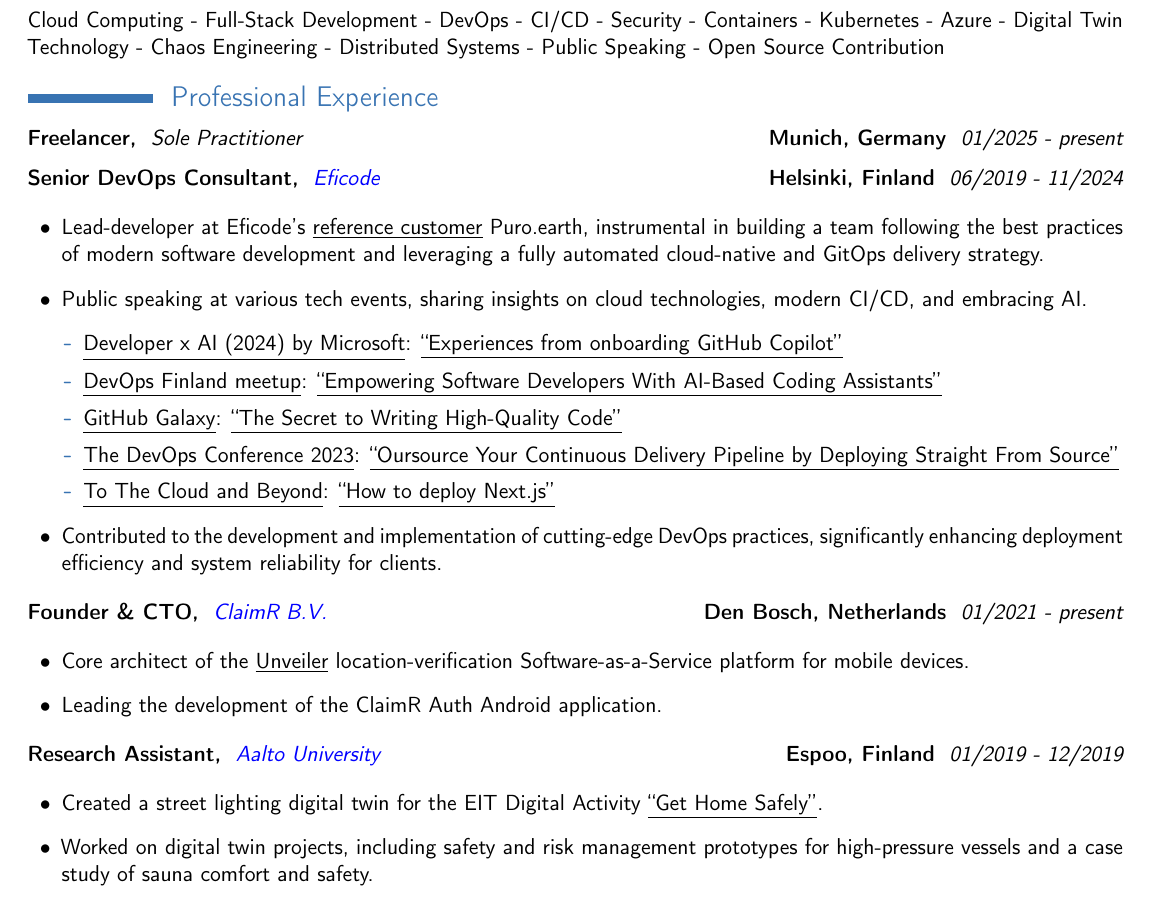
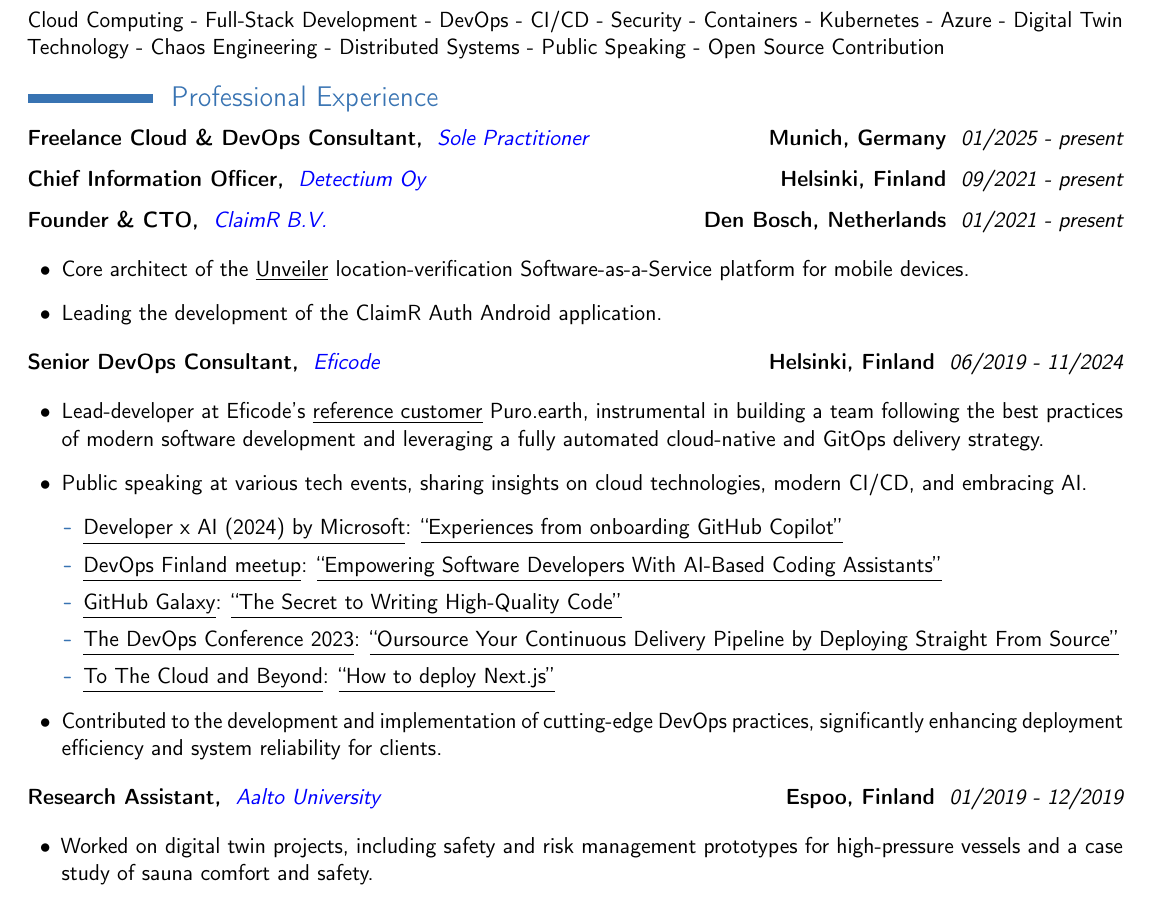
Before and after one commit to Addono/CV, a LaTeX CV (cv.tex): part of page 1 of 2, cut so that both start at the same text. Compiled offline with pdfLaTeX.

Commit message:
feat: update work experience

```diff
--- a/cv.tex
+++ b/cv.tex
@@ -11,12 +11,32 @@
 
 \section{Professional Experience}{
 
+
      \customcventry{01/2025 - present}
-     {Sole Practitioner} % Company here
-     {Freelancer,}
+     {\color{blue}{Sole Practitioner}} % Company here
+     {Freelance Cloud \& DevOps Consultant,}
      {Munich, Germany}
      {}{}
      {\vspace{.5em}}
+
+      \customcventry{09/2021 - present}
+     {\color{blue}\href{https://detectium.io}{Detectium Oy}} % Company here
+     {Chief Information Officer,}
+     {Helsinki, Finland}
+     {}{}
+     {\vspace{.5em}}
+
+      \customcventry{01/2021 ‐ present}
+     {{\color{blue}\href{https://claimr.tools}{ClaimR B.V.}}}
+     {Founder \& CTO,}
+     {Den Bosch, Netherlands}
+     {}{}
+     {
+     	\begin{itemize}[leftmargin=0.6cm, label={\textbullet}]
+     		\item Core architect of the {\inlineLink{https://unveiler.io}{Unveiler}} location-verification Software-as-a-Service platform for mobile devices.
+     		\item Leading the development of the ClaimR Auth Android application.
+     	\end{itemize}
+     }
 
      \customcventry{06/2019 ‐ 11/2024}
      {{\color{blue}\href{https://eficode.com}{Eficode}}}
@@ -53,19 +73,6 @@
      	\end{itemize}
      }
 
-
-     \customcventry{01/2021 ‐ present}
-     {{\color{blue}\href{https://claimr.tools}{ClaimR B.V.}}}
-     {Founder \& CTO,}
-     {Den Bosch, Netherlands}
-     {}{}
-     {
-     	\begin{itemize}[leftmargin=0.6cm, label={\textbullet}]
-     		\item Core architect of the {\inlineLink{https://unveiler.io}{Unveiler}} location-verification Software-as-a-Service platform for mobile devices.
-     		\item Leading the development of the ClaimR Auth Android application.
-     	\end{itemize}
-     }
-
      \customcventry{01/2019 ‐ 12/2019}
      {{\color{blue}\href{https://www.aalto.fi/en}{Aalto University}}}
      {Research Assistant,}
@@ -73,7 +80,7 @@
      {}{}
      {
      	\begin{itemize}[leftmargin=0.6cm, label={\textbullet}]
-     		\item Created a street lighting digital twin for the EIT Digital Activity \inlineLink{https://web.archive.org/web/20200805070817/https://cyphylab.chora.tu-berlin.de/gethomesafely/}{``Get Home Safely''}.
+     		% \item Created a street lighting digital twin for the EIT Digital Activity \inlineLink{https://web.archive.org/web/20200805070817/https://cyphylab.chora.tu-berlin.de/gethomesafely/}{``Get Home Safely''}.
      		\item Worked on digital twin projects, including safety and risk management prototypes for high-pressure vessels and a case study of sauna comfort and safety.
      	\end{itemize}
      }
```
